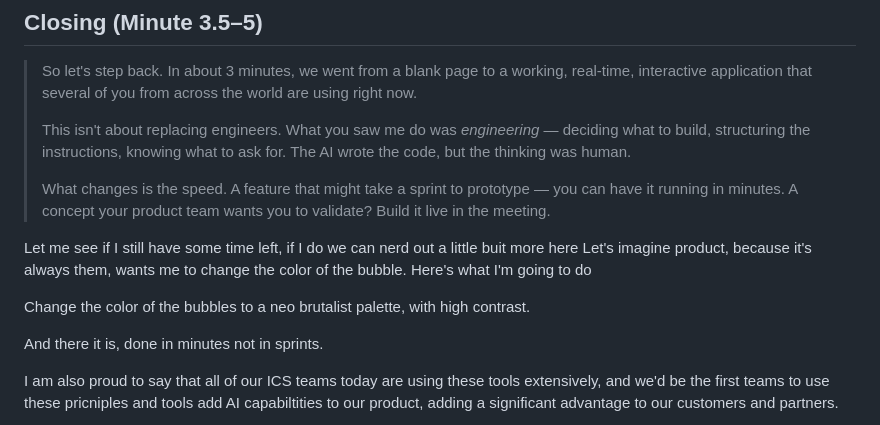
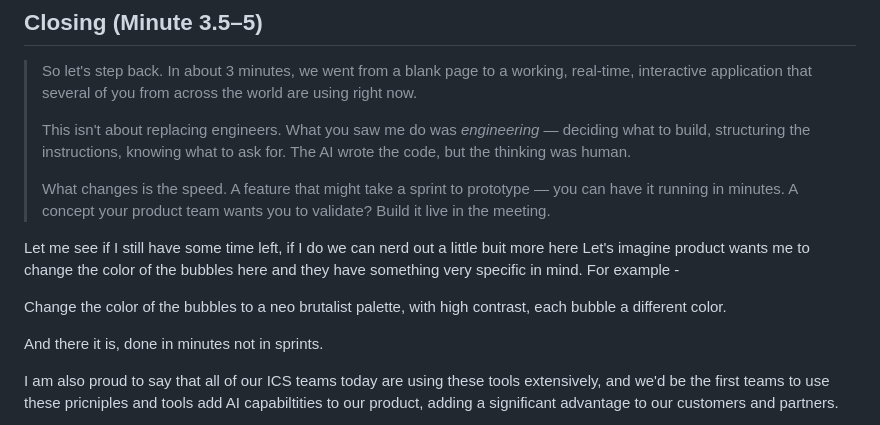
Before and after one commit to amit-t/ai-demos, a Markdown page: TALKING-SCRIPT.md, the part around the change. Drawn GitHub-style.

Commit message:
chore: refine bubble color change example in presentation script
- Update product request framing: "because it's always them" → "they have something very specific in mind. For example -"
- Expand color change prompt to specify "each bubble a different color" for neo brutalist palette

```diff
--- a/TALKING-SCRIPT.md
+++ b/TALKING-SCRIPT.md
@@ -59,9 +59,9 @@ Floating bubbles — each one is a question someone in this audience submitted.
 > What changes is the speed. A feature that might take a sprint to prototype — you can have it running in minutes. A concept your product team wants you to validate? Build it live in the meeting.
 >
 Let me see if I still have some time left, if I do we can nerd out a little buit more here
-Let's imagine product, because it's always them, wants me to change the color of the bubble. Here's what I'm going to do
+Let's imagine product wants me to change the color of the bubbles here and they have something very specific in mind. For example -
 
-Change the color of the bubbles to a neo brutalist palette, with high contrast.
+Change the color of the bubbles to a neo brutalist palette, with high contrast, each bubble a different color.
 
 And there it is, done in minutes not in sprints.
 
```
